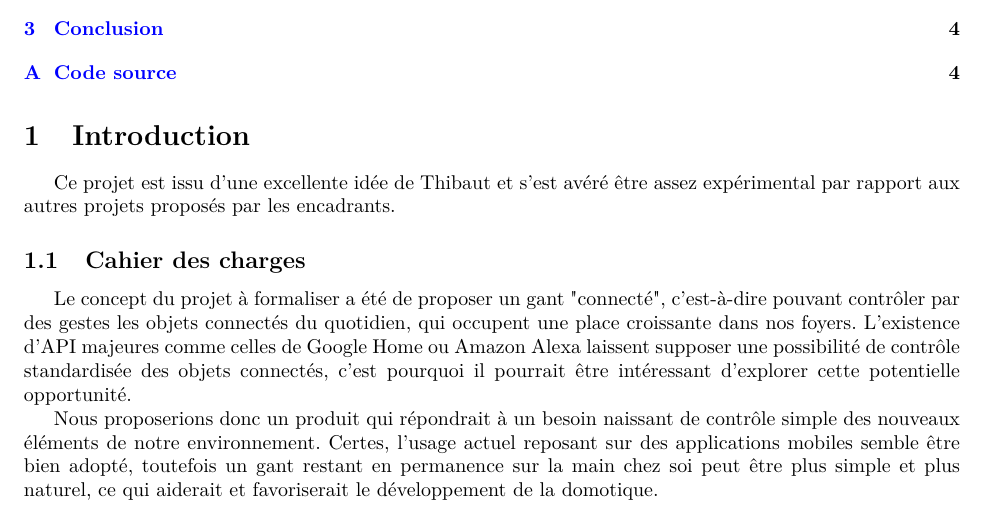
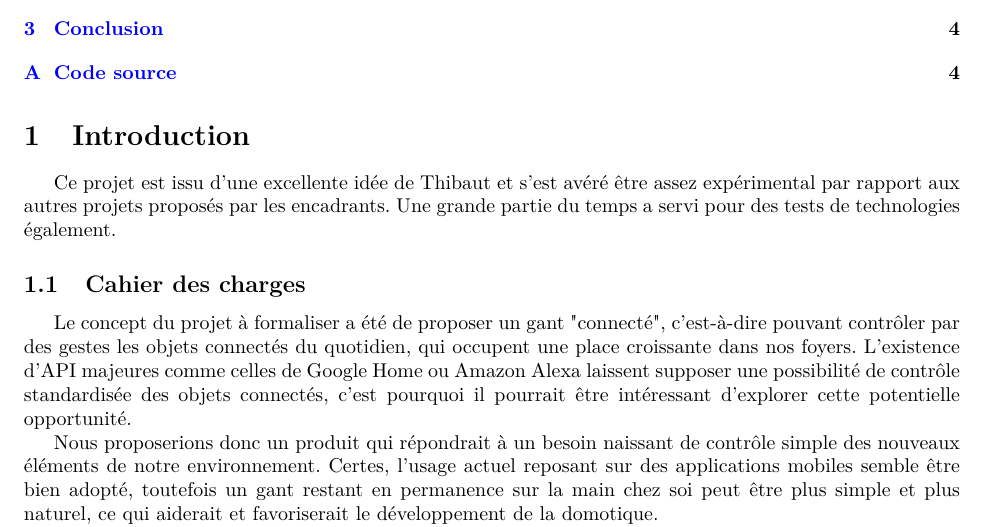
Before and after one commit to florian6973/ids-report, a LaTeX paper (main.tex): part of page 2 of 5, cut so that both start at the same text. Compiled offline with pdfLaTeX.

Commit message:
Update main.tex

```diff
--- a/main.tex
+++ b/main.tex
@@ -14,7 +14,7 @@
 
     \section{Introduction}
 
-        Ce projet est issu d'une excellente idée de Thibaut et s'est avéré être assez expérimental par rapport aux autres projets proposés par les encadrants.
+        Ce projet est issu d'une excellente idée de Thibaut et s'est avéré être assez expérimental par rapport aux autres projets proposés par les encadrants. Une grande partie du temps a servi pour des tests de technologies également.
 
         \subsection{Cahier des charges}
 
```
